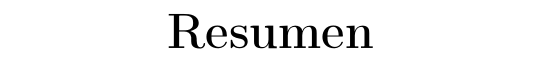
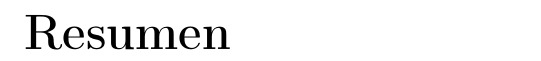
Before and after one commit to mg-caetano/teg, a LaTeX document (main.tex): part of page 1 of 8, cut so that both start at the same text. Compiled offline with pdfLaTeX.

Commit message:
Set page layout and font size

```diff
--- a/main.tex
+++ b/main.tex
@@ -1,7 +1,8 @@
-\documentclass{report}
+\documentclass[12pt, twoside]{report}
 \usepackage[spanish]{babel}
 \usepackage[utf8]{inputenc}
 \usepackage[T1]{fontenc}
+\usepackage[letterpaper,width=170mm,top=25mm,bottom=25mm,bindingoffset=6mm]{geometry}
 
 \begin{document}
 
```
